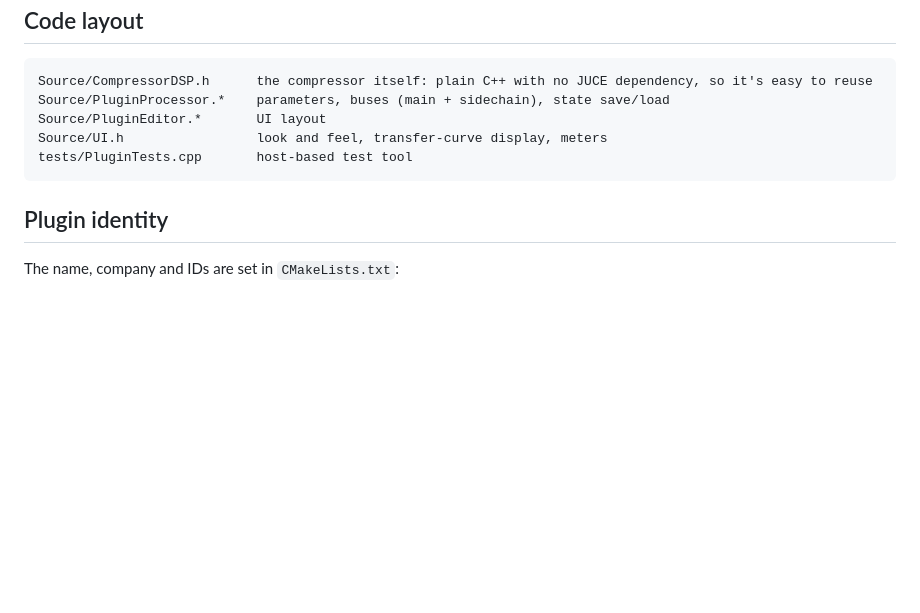
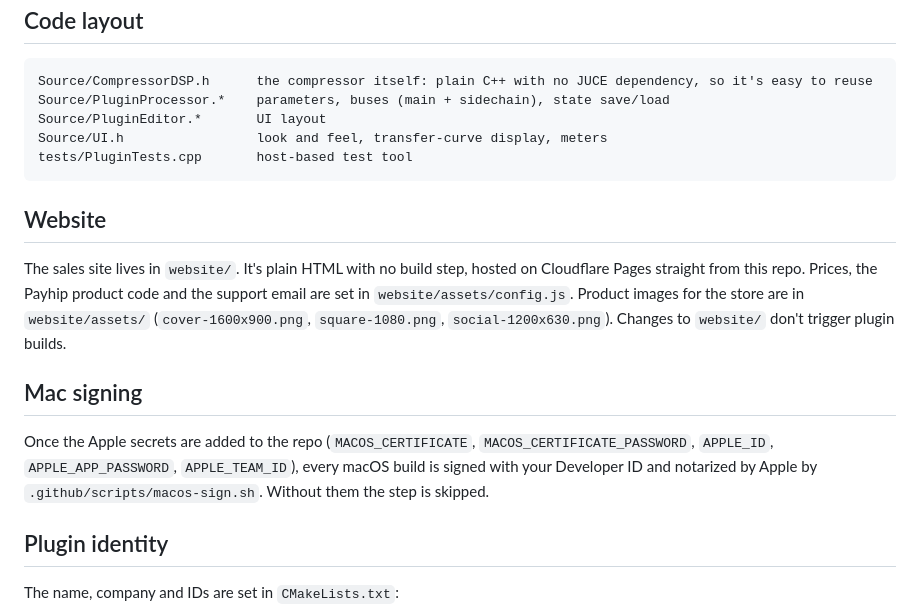
Before and after one commit to bhoydy97/Squeeze-Compressor, a Markdown page: README.md, the part around the change. GitHub-like rendering; blank space fills up the shorter version.

````diff
--- a/README.md
+++ b/README.md
@@ -98,6 +98,17 @@ Source/UI.h                 look and feel, transfer-curve display, meters
 tests/PluginTests.cpp       host-based test tool
 ```
 
+## Website
+
+The sales site lives in `website/`. It's plain HTML with no build step, hosted on Cloudflare Pages straight from this repo.
+Prices, the Payhip product code and the support email are set in `website/assets/config.js`.
+Product images for the store are in `website/assets/` (`cover-1600x900.png`, `square-1080.png`, `social-1200x630.png`).
+Changes to `website/` don't trigger plugin builds.
+
+## Mac signing
+
+Once the Apple secrets are added to the repo (`MACOS_CERTIFICATE`, `MACOS_CERTIFICATE_PASSWORD`, `APPLE_ID`, `APPLE_APP_PASSWORD`, `APPLE_TEAM_ID`), every macOS build is signed with your Developer ID and notarized by Apple by `.github/scripts/macos-sign.sh`. Without them the step is skipped.
+
 ## Plugin identity
 
 The name, company and IDs are set in `CMakeLists.txt`:
````
Also changed, not shown: website/assets/cover-1600x900.png (added), website/assets/social-1200x630.png (added), website/assets/square-1080.png (added), website/assets/squeeze-ui.png (added), 15 other files.
